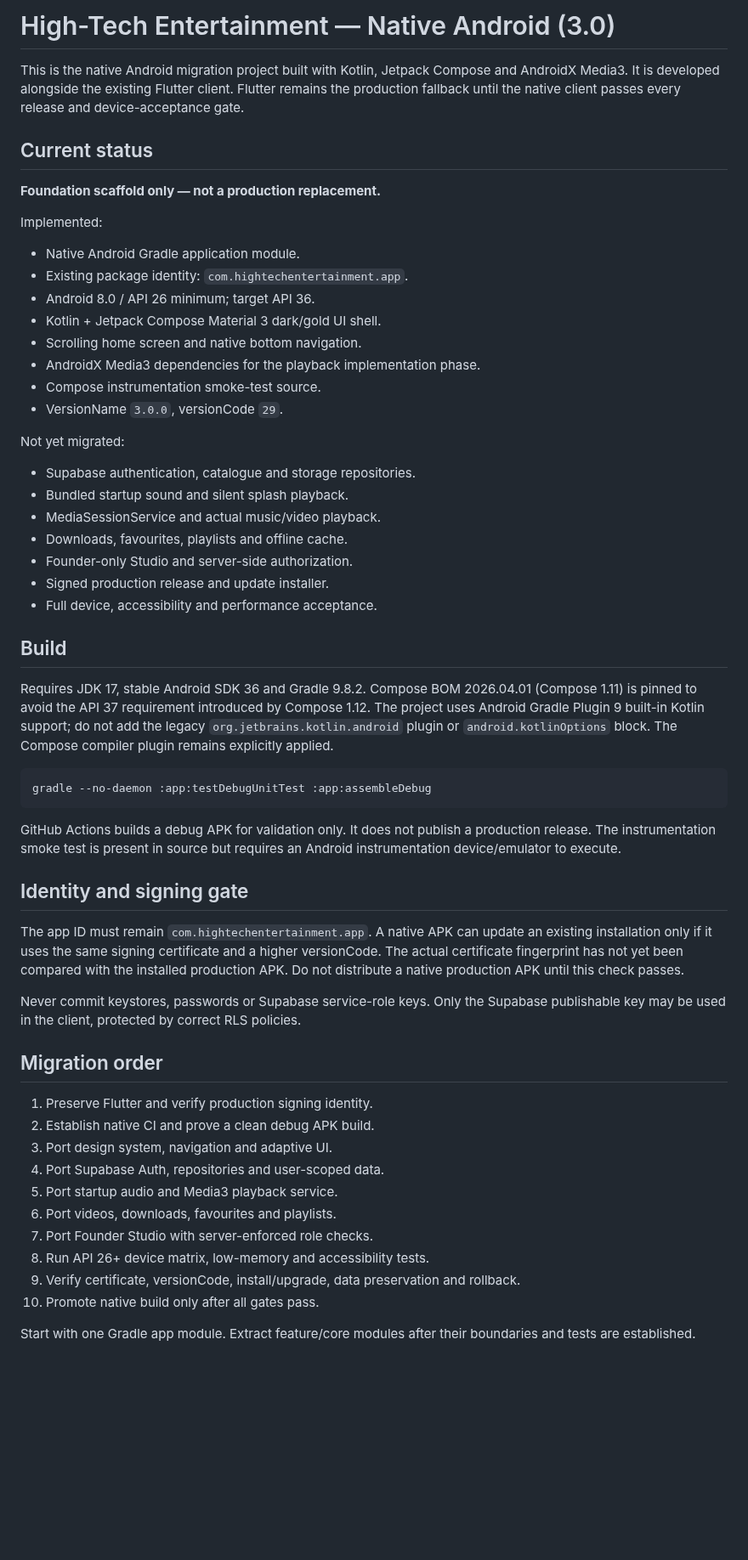
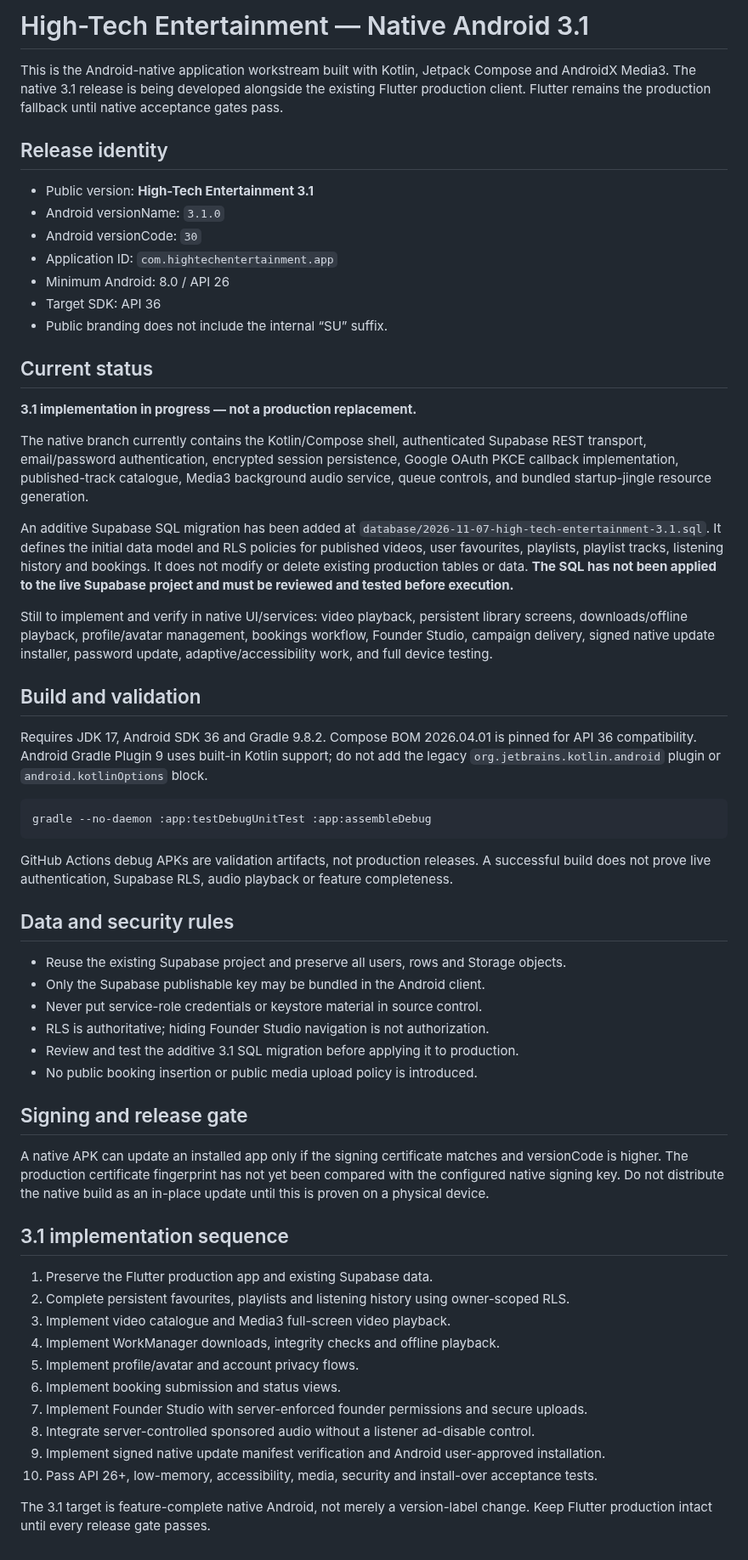
Before and after one commit to suwilanjisinkamba184-cmd/High-tech-entertainment-, a Markdown page: native-android/README.md, the part around the change. Shown at 85% size. Drawn GitHub-style; blank space fills up the shorter version.

Commit message:
Define High-Tech Entertainment 3.1 release scope and acceptance gates

````diff
--- a/native-android/README.md
+++ b/native-android/README.md
@@ -1,57 +1,61 @@
-# High-Tech Entertainment — Native Android (3.0)
+# High-Tech Entertainment — Native Android 3.1
 
-This is the native Android migration project built with Kotlin, Jetpack Compose and AndroidX Media3. It is developed alongside the existing Flutter client. Flutter remains the production fallback until the native client passes every release and device-acceptance gate.
+This is the Android-native application workstream built with Kotlin, Jetpack Compose and AndroidX Media3. The native 3.1 release is being developed alongside the existing Flutter production client. Flutter remains the production fallback until native acceptance gates pass.
+
+## Release identity
+
+- Public version: **High-Tech Entertainment 3.1**
+- Android versionName: `3.1.0`
+- Android versionCode: `30`
+- Application ID: `com.hightechentertainment.app`
+- Minimum Android: 8.0 / API 26
+- Target SDK: API 36
+- Public branding does not include the internal “SU” suffix.
 
 ## Current status
 
-**Foundation scaffold only — not a production replacement.**
+**3.1 implementation in progress — not a production replacement.**
 
-Implemented:
-- Native Android Gradle application module.
-- Existing package identity: `com.hightechentertainment.app`.
-- Android 8.0 / API 26 minimum; target API 36.
-- Kotlin + Jetpack Compose Material 3 dark/gold UI shell.
-- Scrolling home screen and native bottom navigation.
-- AndroidX Media3 dependencies for the playback implementation phase.
-- Compose instrumentation smoke-test source.
-- VersionName `3.0.0`, versionCode `29`.
+The native branch currently contains the Kotlin/Compose shell, authenticated Supabase REST transport, email/password authentication, encrypted session persistence, Google OAuth PKCE callback implementation, published-track catalogue, Media3 background audio service, queue controls, and bundled startup-jingle resource generation.
 
-Not yet migrated:
-- Supabase authentication, catalogue and storage repositories.
-- Bundled startup sound and silent splash playback.
-- MediaSessionService and actual music/video playback.
-- Downloads, favourites, playlists and offline cache.
-- Founder-only Studio and server-side authorization.
-- Signed production release and update installer.
-- Full device, accessibility and performance acceptance.
+An additive Supabase SQL migration has been added at `database/2026-11-07-high-tech-entertainment-3.1.sql`. It defines the initial data model and RLS policies for published videos, user favourites, playlists, playlist tracks, listening history and bookings. It does not modify or delete existing production tables or data. **The SQL has not been applied to the live Supabase project and must be reviewed and tested before execution.**
 
-## Build
+Still to implement and verify in native UI/services: video playback, persistent library screens, downloads/offline playback, profile/avatar management, bookings workflow, Founder Studio, campaign delivery, signed native update installer, password update, adaptive/accessibility work, and full device testing.
 
-Requires JDK 17, stable Android SDK 36 and Gradle 9.8.2. Compose BOM 2026.04.01 (Compose 1.11) is pinned to avoid the API 37 requirement introduced by Compose 1.12. The project uses Android Gradle Plugin 9 built-in Kotlin support; do not add the legacy `org.jetbrains.kotlin.android` plugin or `android.kotlinOptions` block. The Compose compiler plugin remains explicitly applied.
+## Build and validation
+
+Requires JDK 17, Android SDK 36 and Gradle 9.8.2. Compose BOM 2026.04.01 is pinned for API 36 compatibility. Android Gradle Plugin 9 uses built-in Kotlin support; do not add the legacy `org.jetbrains.kotlin.android` plugin or `android.kotlinOptions` block.
 
 ```bash
 gradle --no-daemon :app:testDebugUnitTest :app:assembleDebug
 ```
 
-GitHub Actions builds a debug APK for validation only. It does not publish a production release. The instrumentation smoke test is present in source but requires an Android instrumentation device/emulator to execute.
+GitHub Actions debug APKs are validation artifacts, not production releases. A successful build does not prove live authentication, Supabase RLS, audio playback or feature completeness.
 
-## Identity and signing gate
+## Data and security rules
 
-The app ID must remain `com.hightechentertainment.app`. A native APK can update an existing installation only if it uses the same signing certificate and a higher versionCode. The actual certificate fingerprint has not yet been compared with the installed production APK. Do not distribute a native production APK until this check passes.
+- Reuse the existing Supabase project and preserve all users, rows and Storage objects.
+- Only the Supabase publishable key may be bundled in the Android client.
+- Never put service-role credentials or keystore material in source control.
+- RLS is authoritative; hiding Founder Studio navigation is not authorization.
+- Review and test the additive 3.1 SQL migration before applying it to production.
+- No public booking insertion or public media upload policy is introduced.
 
-Never commit keystores, passwords or Supabase service-role keys. Only the Supabase publishable key may be used in the client, protected by correct RLS policies.
+## Signing and release gate
 
-## Migration order
+A native APK can update an installed app only if the signing certificate matches and versionCode is higher. The production certificate fingerprint has not yet been compared with the configured native signing key. Do not distribute the native build as an in-place update until this is proven on a physical device.
 
-1. Preserve Flutter and verify production signing identity.
-2. Establish native CI and prove a clean debug APK build.
-3. Port design system, navigation and adaptive UI.
-4. Port Supabase Auth, repositories and user-scoped data.
-5. Port startup audio and Media3 playback service.
-6. Port videos, downloads, favourites and playlists.
-7. Port Founder Studio with server-enforced role checks.
-8. Run API 26+ device matrix, low-memory and accessibility tests.
-9. Verify certificate, versionCode, install/upgrade, data preservation and rollback.
-10. Promote native build only after all gates pass.
+## 3.1 implementation sequence
 
-Start with one Gradle app module. Extract feature/core modules after their boundaries and tests are established.
+1. Preserve the Flutter production app and existing Supabase data.
+2. Complete persistent favourites, playlists and listening history using owner-scoped RLS.
+3. Implement video catalogue and Media3 full-screen video playback.
+4. Implement WorkManager downloads, integrity checks and offline playback.
+5. Implement profile/avatar and account privacy flows.
+6. Implement booking submission and status views.
+7. Implement Founder Studio with server-enforced founder permissions and secure uploads.
+8. Integrate server-controlled sponsored audio without a listener ad-disable control.
+9. Implement signed native update manifest verification and Android user-approved installation.
+10. Pass API 26+, low-memory, accessibility, media, security and install-over acceptance tests.
+
+The 3.1 target is feature-complete native Android, not merely a version-label change. Keep Flutter production intact until every release gate passes.
````
